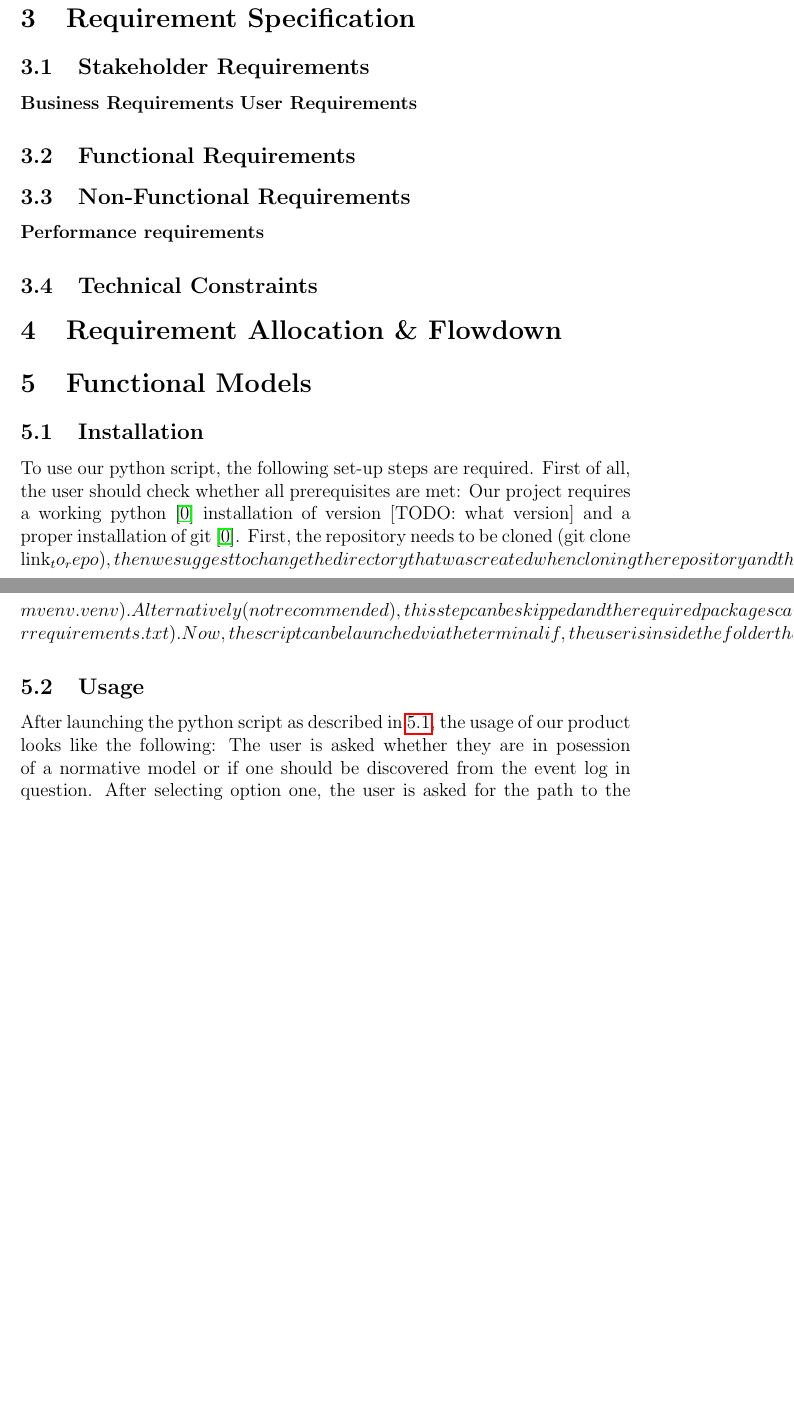
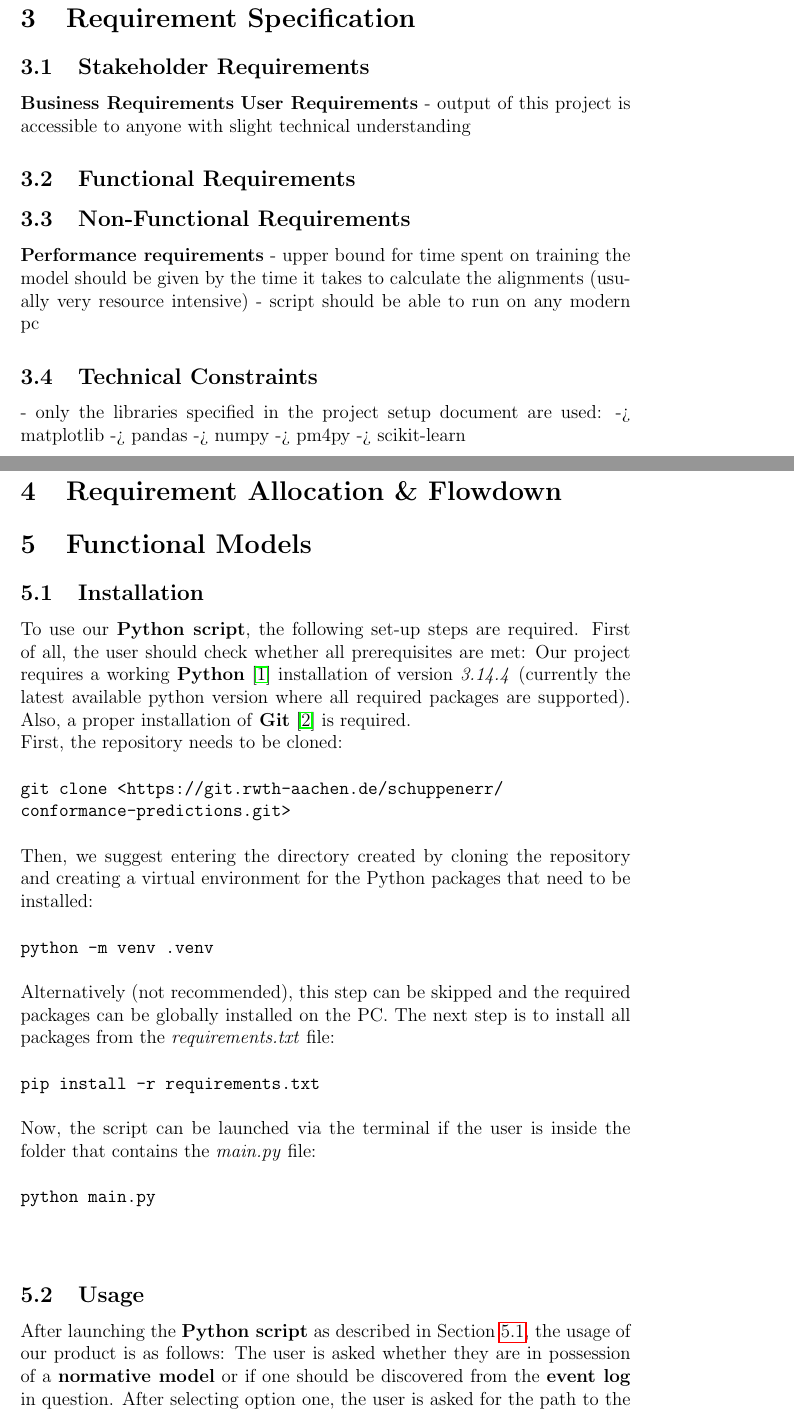
Before and after one commit to ccempion/conformance-predictions, a LaTeX document (Requirements Engineering/template.tex): two parts of pages 3 and 4 of 5 before the commit and two parts of pages 3 and 4 of 6 after it, joined at a grey line, cut so that both start at the same text, the shorter picture padded with empty space. Compiled offline with pdfLaTeX.

Commit message:
Edit: Rewrote Functional Model section (correction of grammar, spelling, lower-upper case)

```diff
--- a/Requirements Engineering/template.tex
+++ b/Requirements Engineering/template.tex
@@ -58,12 +58,21 @@ Alessandro Berti\\[6ex]
 \textbf{Business Requirements}
 % new paragraph
 \textbf{User Requirements}
+- output of this project is accessible to anyone with slight technical understanding
 \subsection{Functional Requirements}
 \subsection{Non-Functional Requirements}
 % new paragraph
 \textbf{Performance requirements}
+- upper bound for time spent on training the model should be given by the time it takes to calculate the alignments (usually very resource intensive)
+- script should be able to run on any modern pc
 \subsection{Technical Constraints}
 % e.g. only use the libraries specified in the "Project Setup" document
+- only the libraries specified in the project setup document are used:
+-> matplotlib
+-> pandas
+-> numpy
+-> pm4py
+-> scikit-learn
 
 
 \section{Requirement Allocation \& Flowdown}
@@ -79,14 +88,23 @@ Alessandro Berti\\[6ex]
 % basic description how to install the project:
 % prerequisites: git, python, pip
 % 1. clone into repo, 2. create venv, 3. install requirements from requirements.txt, 4. execute script
-To use our python script, the following set-up steps are required. First of all, the user should check whether all prerequisites are met:
-Our project requires a working python \cite{python2026} installation of version [TODO: what version] and a proper installation of git \cite{git2026}.
-First, the repository needs to be cloned (git clone link_to_repo), then we suggest to change the directory that was created when cloning the repository and then create a virtual environment for the python packages that need to be installed (python -m venv .venv). Alternatively (not recommended), this step can be skipped and the required packages can be globally installed on the PC.
-The next step is to install all packages from the \textit{requirements.txt} file (pip install -r requirements.txt). Now, the script can be launched via the terminal if, the user is inside the folder that contains the \textit{main.py} file (python main.py).
+To use our \textbf{Python script}, the following set-up steps are required. First of all, the user should check whether all prerequisites are met:
+Our project requires a working \textbf{Python} \cite{python2026} installation of version \textit{3.14.4} (currently the latest available python version where all required packages are supported). Also, a proper installation of \textbf{Git} \cite{git2026} is required. \\
+First, the repository needs to be cloned: \\\\
+\texttt{git clone <https://git.rwth-aachen.de/schuppenerr/\\
+conformance-predictions.git>} \\\\
+Then, we suggest entering the directory created by cloning the repository and creating a virtual environment for the Python packages that need to be installed: \\\\
+\texttt{python -m venv .venv} \\\\
+Alternatively (not recommended), this step can be skipped and the required packages can be globally installed on the PC.
+The next step is to install all packages from the \textit{requirements.txt} file: \\\\
+\texttt{pip install -r requirements.txt} \\\\
+Now, the script can be launched via the terminal if the user is inside the folder that contains the \textit{main.py} file: \\\\
+\texttt{python main.py} \\\\
+
 \subsection{Usage}
 % how does it look like when a user (i.e. business analyst) uses the script
 % how does the python script work internally (what modules does it encompass)
 % how deos the python script communicate with the user?
-After launching the python script as described in \ref{installation}, the usage of our product looks like the following:
-The user is asked whether they are in posession of a normative model or if one should be discovered from the event log in question.
+After launching the \textbf{Python script} as described in Section \ref{installation}, the usage of our product is as follows:
+The user is asked whether they are in possession of a \textbf{normative model} or if one should be discovered from the \textbf{event log} in question.
 After selecting option one, the user is asked for the path to the model and then the path to the event log.
@@ -109,0 +117 @@ Now, the machine learning module becomes active and builds a prediction model ba
+\begin{enumerate}
```
Also changed, not shown: Requirements Engineering/template.tex (45 more changed lines).
